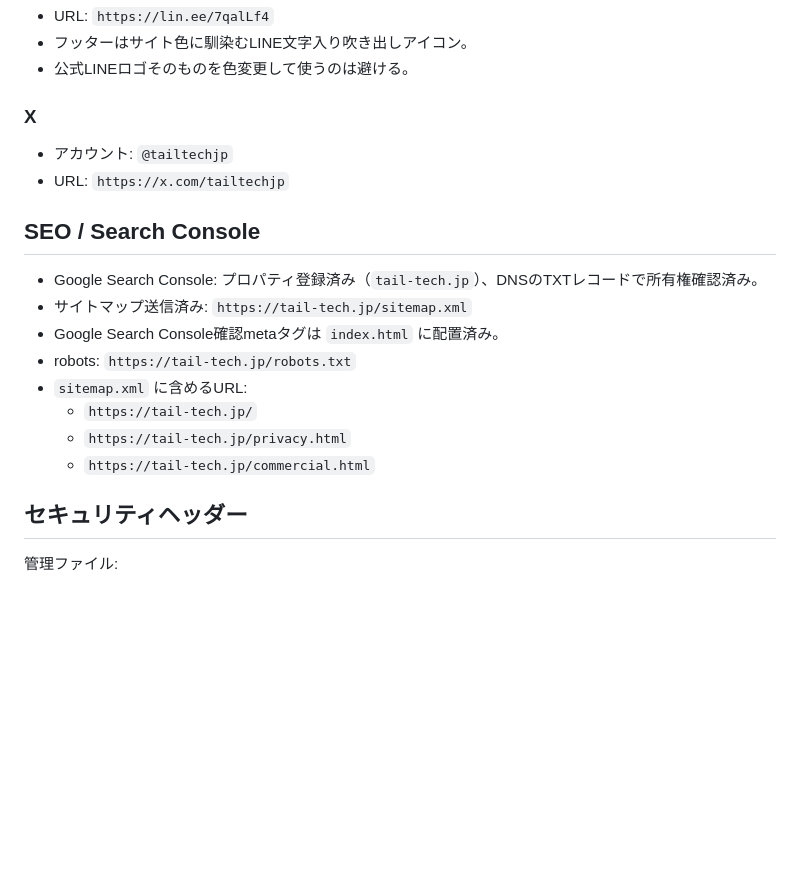
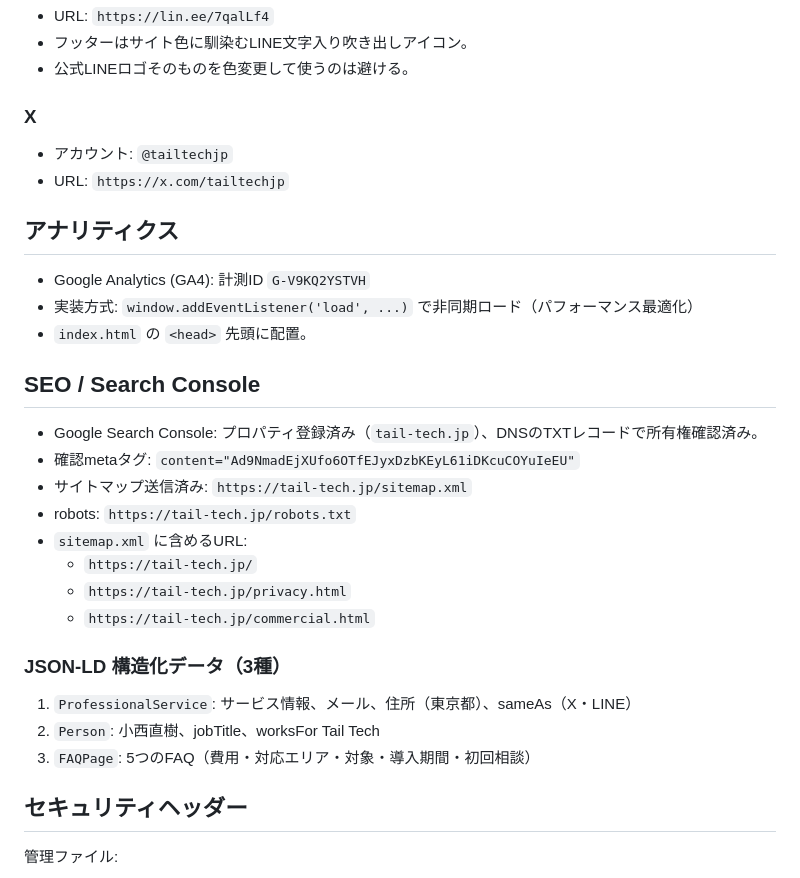
Before and after one commit to naokoni24/tail_tech_hp, a Markdown page: tailtech_hp/docs/tailtech-hp.md, the part around one of its changes. Drawn GitHub-style; blank space fills up the shorter version.

```diff
--- a/tailtech_hp/docs/tailtech-hp.md
+++ b/tailtech_hp/docs/tailtech-hp.md
@@ -143,16 +161,28 @@ Xアイコンは20px、LINEアイコンは28px。
 - アカウント: `@tailtechjp`
 - URL: `https://x.com/tailtechjp`
 
+## アナリティクス
+
+- Google Analytics (GA4): 計測ID `G-V9KQ2YSTVH`
+- 実装方式: `window.addEventListener('load', ...)` で非同期ロード（パフォーマンス最適化）
+- `index.html` の `<head>` 先頭に配置。
+
 ## SEO / Search Console
 
 - Google Search Console: プロパティ登録済み（`tail-tech.jp`）、DNSのTXTレコードで所有権確認済み。
+- 確認metaタグ: `content="Ad9NmadEjXUfo6OTfEJyxDzbKEyL61iDKcuCOYuIeEU"`
 - サイトマップ送信済み: `https://tail-tech.jp/sitemap.xml`
-- Google Search Console確認metaタグは `index.html` に配置済み。
 - robots: `https://tail-tech.jp/robots.txt`
 - `sitemap.xml` に含めるURL:
   - `https://tail-tech.jp/`
   - `https://tail-tech.jp/privacy.html`
   - `https://tail-tech.jp/commercial.html`
+
+### JSON-LD 構造化データ（3種）
+
+1. `ProfessionalService`: サービス情報、メール、住所（東京都）、sameAs（X・LINE）
+2. `Person`: 小西直樹、jobTitle、worksFor Tail Tech
+3. `FAQPage`: 5つのFAQ（費用・対応エリア・対象・導入期間・初回相談）
 
 ## セキュリティヘッダー
 
```
Also changed, not shown: other parts of tailtech_hp/docs/tailtech-hp.md (+49 -13 lines).
